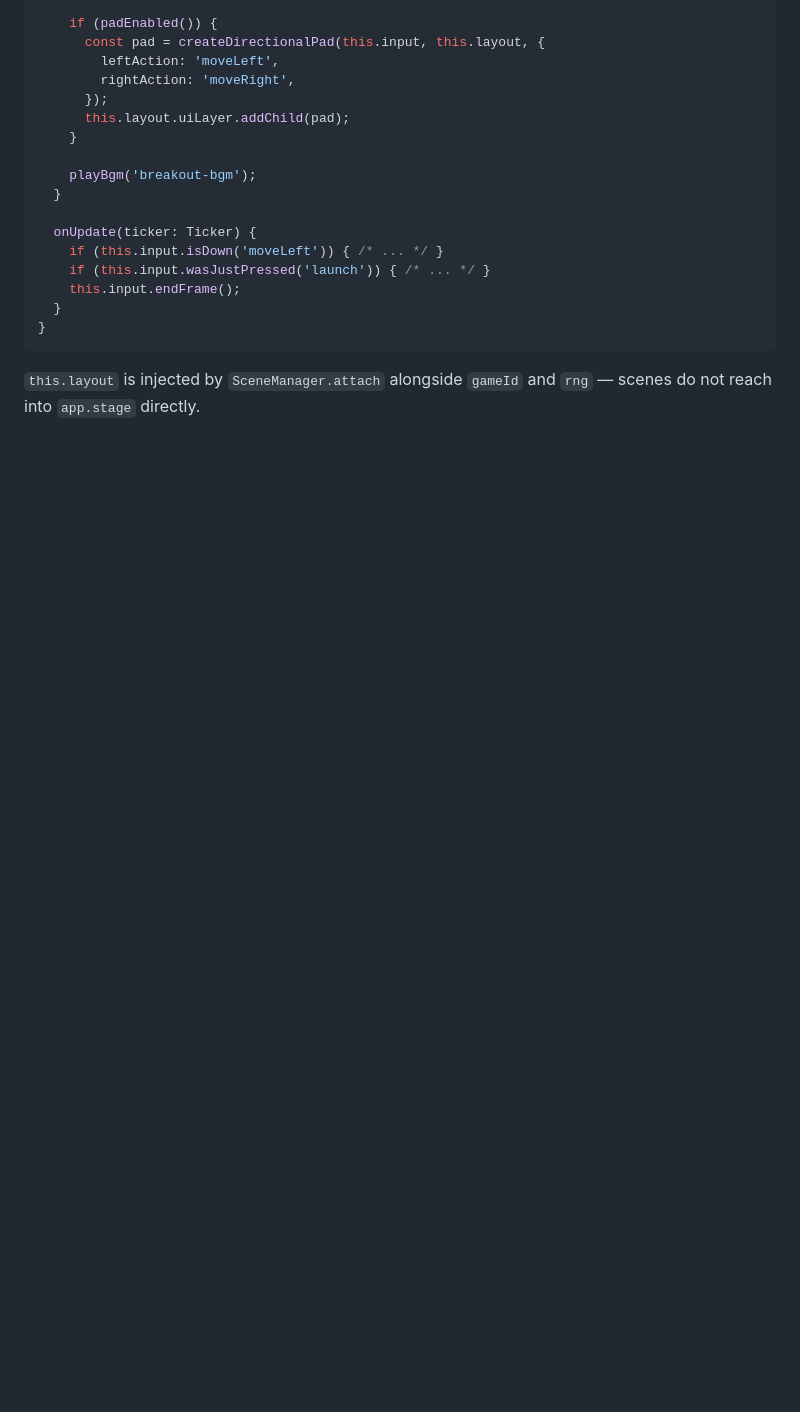
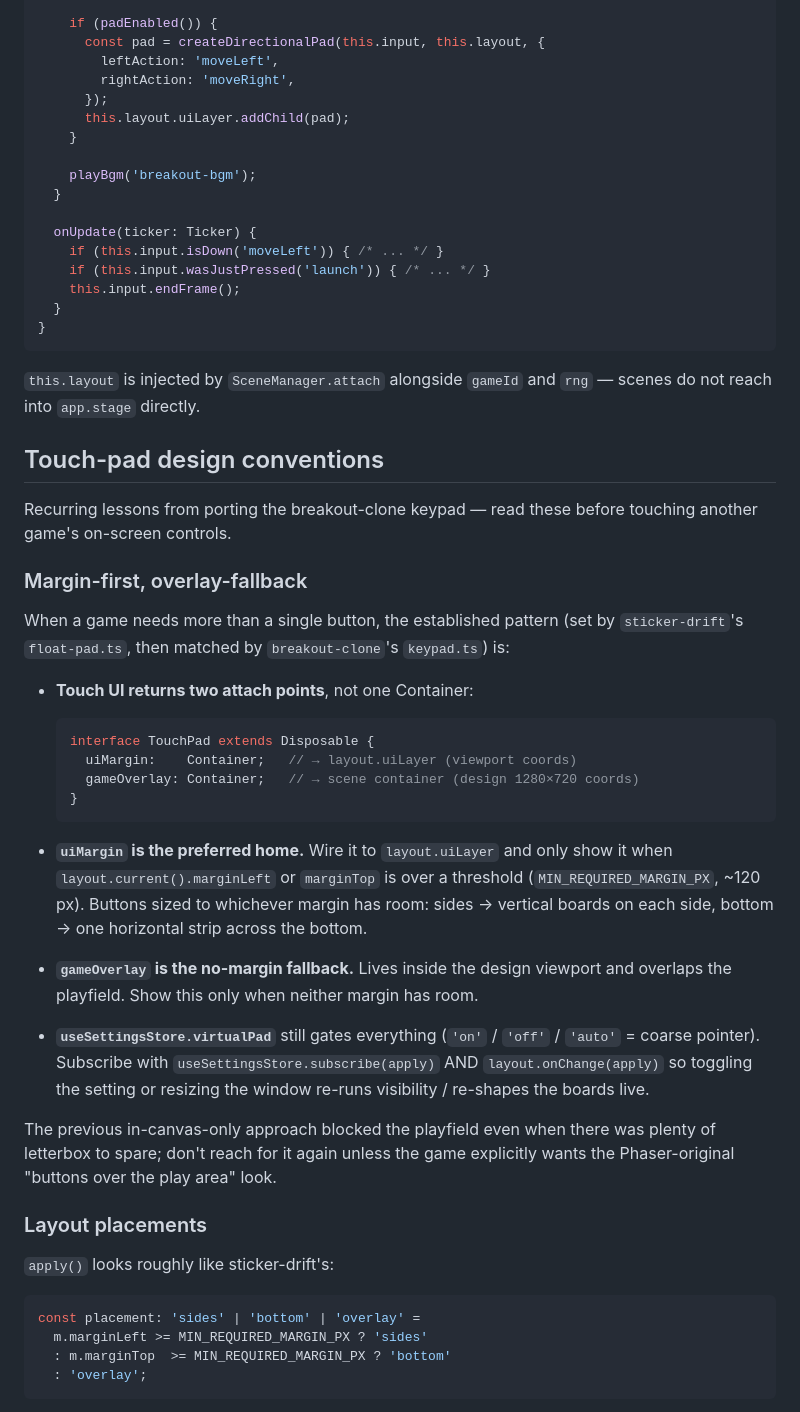
Before and after one commit to tatat/pon-games-playgrond, a Markdown page: docs/architecture/input.md, the part around one of its changes. Drawn GitHub-style; blank space fills up the shorter version.

Commit message:
docs(input): touch-pad design conventions + common pitfalls
After several rounds of friction landing the breakout-clone virtual
keypad, capture the lessons in `docs/architecture/input.md` so the next
agent / port doesn't relitigate them:

- The margin-first, overlay-fallback pattern (the existing
  sticker-drift / breakout-clone convention): touch UI exposes
  `{ uiMargin, gameOverlay }`, prefers the letterbox margin, and only
  draws inside the canvas when no margin fits.
- Placement helper sketch (`'sides' | 'bottom' | 'overlay'` from
  `layout.current()`) and the 2×4 bottom-strip grid for multi-action
  games like breakout-clone.
- Visual feedback rules: darken-on-press ("sink in") instead of
  flashing white, hold geometry fixed, always release on the full set
  of pointer events.
- Common pitfalls that bit us: z-index ordering against a
  full-viewport tap-to-start container, phase-gating the tap-to-jump
  fallback, using `uiTheme.fontSans` (not `system-ui`) for labels,
  always carrying pause through to the title screen, and keeping the
  in-canvas pause off the HUD's corner.

Co-Authored-By: Claude Opus 4.7 (1M context) <noreply@anthropic.com>

````diff
--- a/docs/architecture/input.md
+++ b/docs/architecture/input.md
@@ -147,3 +147,38 @@ class BreakoutPlayScene extends Scene {
 ```
 
 `this.layout` is injected by `SceneManager.attach` alongside `gameId` and `rng` — scenes do not reach into `app.stage` directly.
+
+## Touch-pad design conventions
+
+Recurring lessons from porting the breakout-clone keypad — read these before touching another game's on-screen controls.
+
+### Margin-first, overlay-fallback
+
+When a game needs more than a single button, the established pattern (set by `sticker-drift`'s `float-pad.ts`, then matched by `breakout-clone`'s `keypad.ts`) is:
+
+- **Touch UI returns two attach points**, not one Container:
+
+  ```typescript
+  interface TouchPad extends Disposable {
+    uiMargin:    Container;   // → layout.uiLayer (viewport coords)
+    gameOverlay: Container;   // → scene container (design 1280×720 coords)
+  }
+  ```
+
+- **`uiMargin` is the preferred home.** Wire it to `layout.uiLayer` and only show it when `layout.current().marginLeft` or `marginTop` is over a threshold (`MIN_REQUIRED_MARGIN_PX`, ~120 px). Buttons sized to whichever margin has room: sides → vertical boards on each side, bottom → one horizontal strip across the bottom.
+- **`gameOverlay` is the no-margin fallback.** Lives inside the design viewport and overlaps the playfield. Show this only when neither margin has room.
+- **`useSettingsStore.virtualPad`** still gates everything (`'on'` / `'off'` / `'auto'` = coarse pointer). Subscribe with `useSettingsStore.subscribe(apply)` AND `layout.onChange(apply)` so toggling the setting or resizing the window re-runs visibility / re-shapes the boards live.
+
+The previous in-canvas-only approach blocked the playfield even when there was plenty of letterbox to spare; don't reach for it again unless the game explicitly wants the Phaser-original "buttons over the play area" look.
+
+### Layout placements
+
+`apply()` looks roughly like sticker-drift's:
+
+```typescript
+const placement: 'sides' | 'bottom' | 'overlay' =
+  m.marginLeft >= MIN_REQUIRED_MARGIN_PX ? 'sides'
+  : m.marginTop  >= MIN_REQUIRED_MARGIN_PX ? 'bottom'
+  : 'overlay';
+```
+
````
Also changed, not shown: other parts of docs/architecture/input.md (+18 -0 lines).
